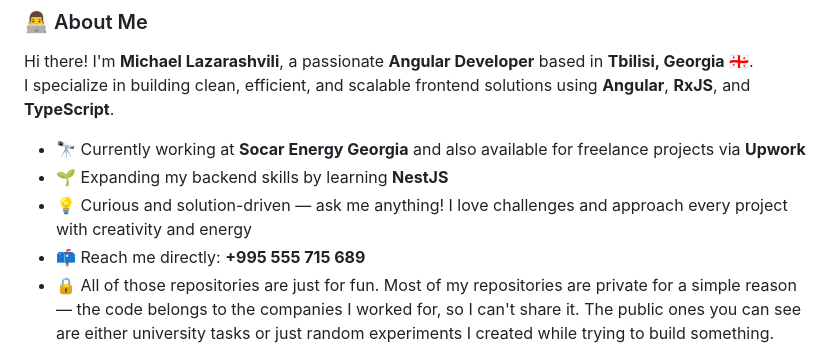
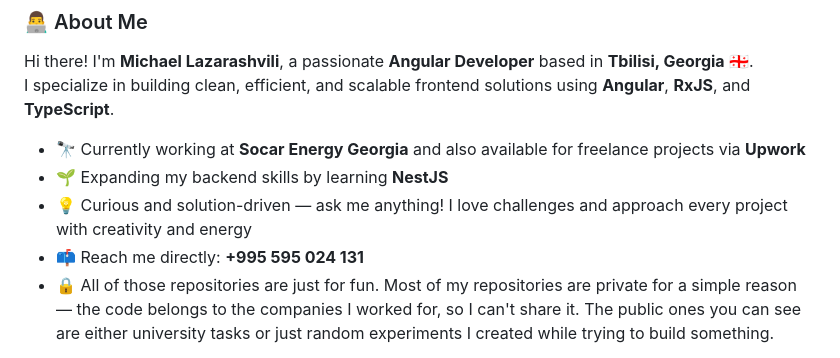
Before and after one commit to MichaLL27/MichaLL27, a Markdown page: README.md, the part around the change. GitHub-like rendering.

```diff
--- a/README.md
+++ b/README.md
@@ -15,7 +15,7 @@ I specialize in building clean, efficient, and scalable frontend solutions using
 - 🔭 Currently working at **Socar Energy Georgia** and also available for freelance projects via **Upwork**
 - 🌱 Expanding my backend skills by learning **NestJS**
 - 💡 Curious and solution-driven — ask me anything! I love challenges and approach every project with creativity and energy
-- 📫 Reach me directly: **+995 555 715 689**
+- 📫 Reach me directly: **+995 595 024 131**
 - 🔒 All of those repositories are just for fun. Most of my repositories are private for a simple reason — the code belongs to the companies I worked for, so I can't share it. The public ones you can see are either university tasks or just random experiments I created   while trying to build something.
 
 💥 **Fun fact**: I started coding at 17 thanks to my brother’s advice — now I can’t imagine doing anything else!
```
